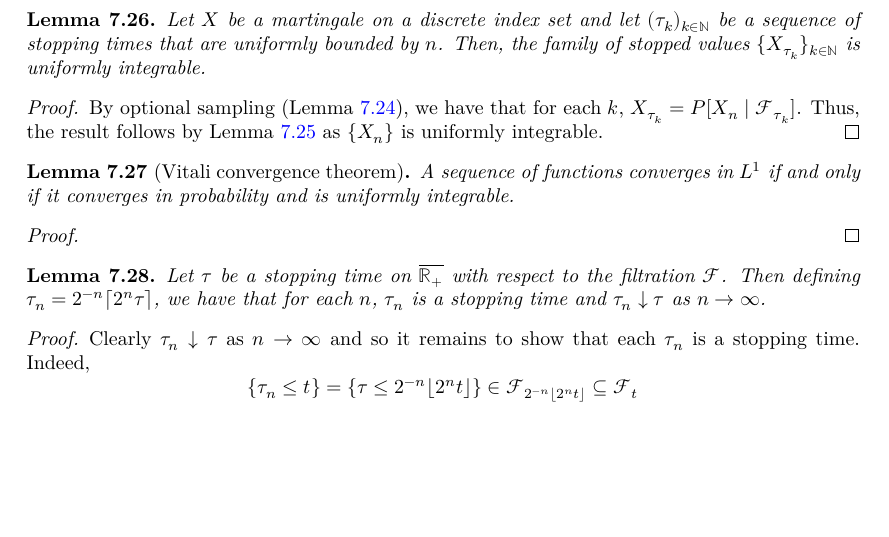
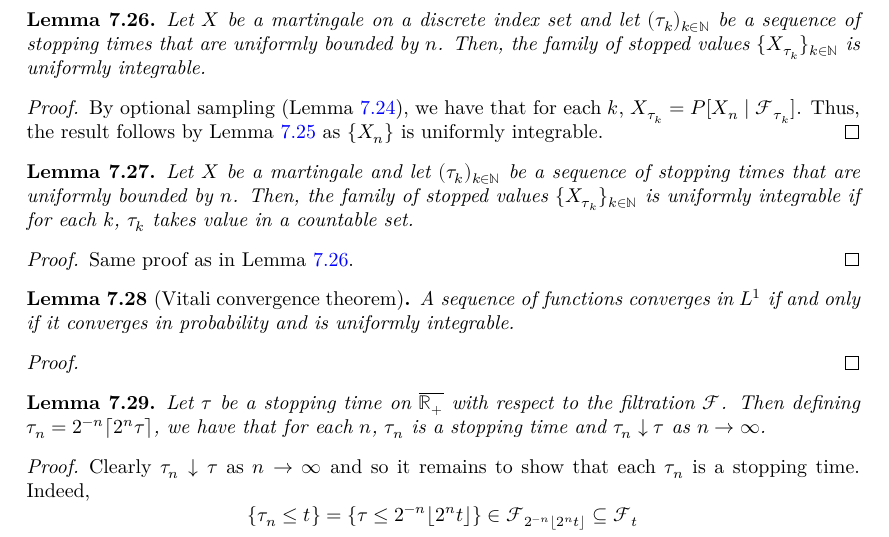
Before and after one commit to RemyDegenne/brownian-motion, a LaTeX thesis (blueprint/src/print.tex, which reads blueprint/src/chapters/filtration_martingale.tex): part of page 49 of 77, cut so that both start at the same text, the shorter picture padded with empty space. Compiled offline with XeLaTeX.

Commit message:
add to blueprint

```diff
--- a/blueprint/src/chapters/filtration_martingale.tex
+++ b/blueprint/src/chapters/filtration_martingale.tex
@@ -349,6 +349,18 @@ By optional sampling (Lemma~\ref{lem:optionalSampling_discrete}), we have that f
 Thus, the result follows by Lemma~\ref{lem:conExpUI} as $\{X_n\}$ is uniformly integrable.
 \end{proof}
 
+\begin{lemma}\label{lem:uniformIntegrable_stoppedValue_martingale_of_countable_range}
+  \uses{def:Martingale, def:IsStoppingTime}
+  \leanok
+  \lean{MeasureTheory.Martingale.uniformIntegrable_stoppedValue_of_countable_range}
+Let $X$ be a martingale and let $(\tau_k)_{k \in \mathbb{N}}$ be a sequence of stopping times that are uniformly bounded by $n$.
+Then, the family of stopped values $\{X_{\tau_k}\}_{k \in \mathbb{N}}$ is uniformly integrable if for each $k$, $\tau_k$ takes value in a countable set.
+\end{lemma}
+
+\begin{proof}
+  \uses{lem:optionalSampling_discrete, lem:conExpUI}
+  Same proof as in Lemma~\ref{lem:uniformIntegrable_stoppedValue_martingale}.
+\end{proof}
 
 \begin{lemma}[Vitali convergence theorem]\label{lem:vitali}
   \mathlibok
```
Also changed, not shown: 1 other file.
